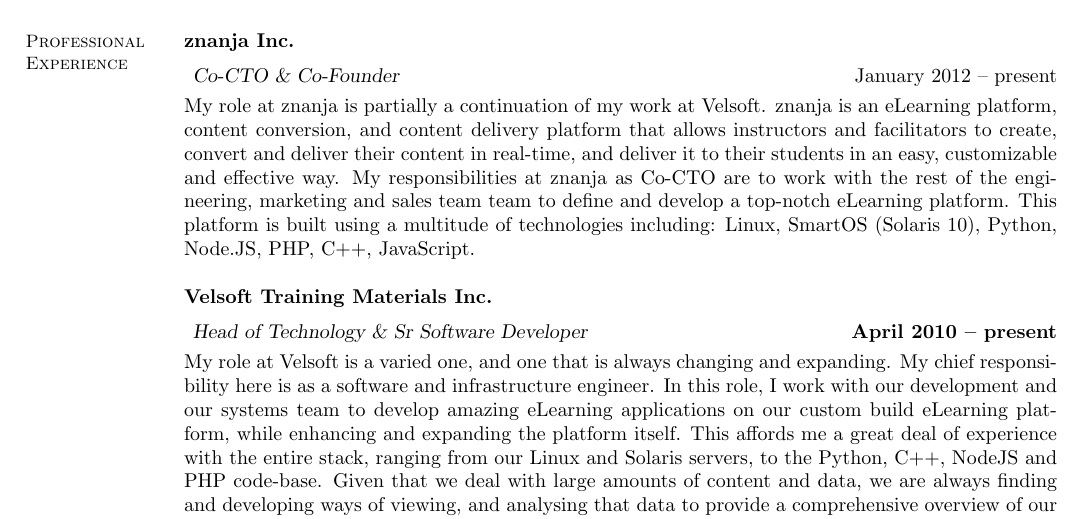
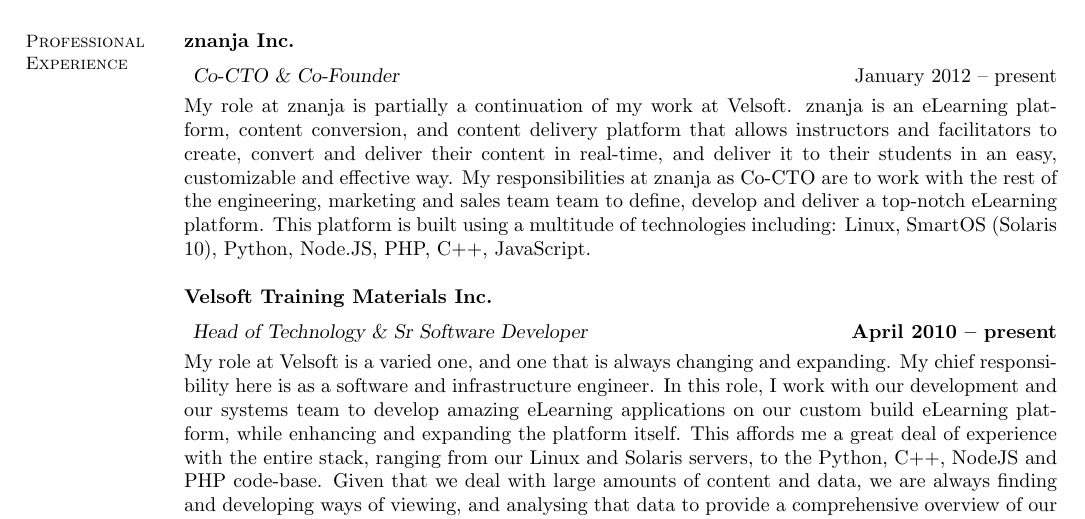
Before and after one commit to enmand/resume, a LaTeX CV (resume.tex): part of page 1 of 3, cut so that both start at the same text. Compiled offline with pdfLaTeX.

Commit message:
Delivery is important too

```diff
--- a/resume.tex
+++ b/resume.tex
@@ -80,7 +80,7 @@
 	{\bf znanja Inc.} \vspace{2mm}\\\vspace{1mm}
 	{\sl Co-CTO \& Co-Founder} \hfill {January 2012 -- present}
 	\\
-		My role at znanja is partially a continuation of my work at Velsoft. znanja is an eLearning platform, content conversion, and content delivery platform that allows instructors and facilitators to create, convert and deliver their content in real-time, and deliver it to their students in an easy, customizable and effective way. My responsibilities at znanja as Co-CTO are to work with the rest of the engineering, marketing and sales team team to define and develop a top-notch eLearning platform. This platform is built using a multitude of technologies including: Linux, SmartOS (Solaris 10), Python, Node.JS, PHP, C++, JavaScript.
+		My role at znanja is partially a continuation of my work at Velsoft. znanja is an eLearning platform, content conversion, and content delivery platform that allows instructors and facilitators to create, convert and deliver their content in real-time, and deliver it to their students in an easy, customizable and effective way. My responsibilities at znanja as Co-CTO are to work with the rest of the engineering, marketing and sales team team to define, develop and deliver a top-notch eLearning platform. This platform is built using a multitude of technologies including: Linux, SmartOS (Solaris 10), Python, Node.JS, PHP, C++, JavaScript.
 
 	{\bf Velsoft Training Materials Inc.} \vspace{2mm}\\\vspace{1mm}
 	{\sl Head of Technology \& Sr Software Developer} \hfill {\bf April 2010 -- present}
```
